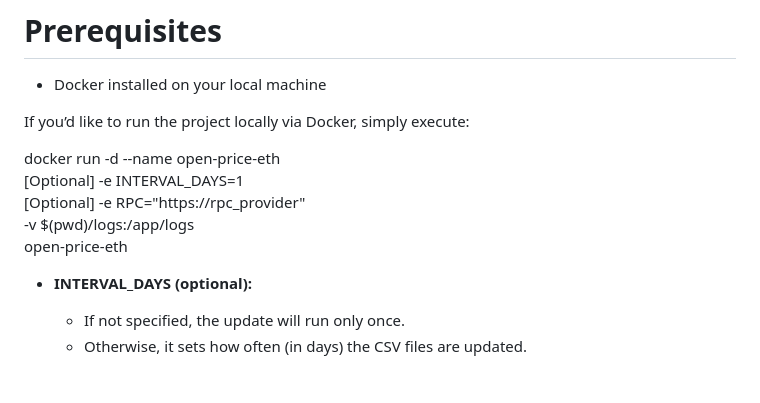
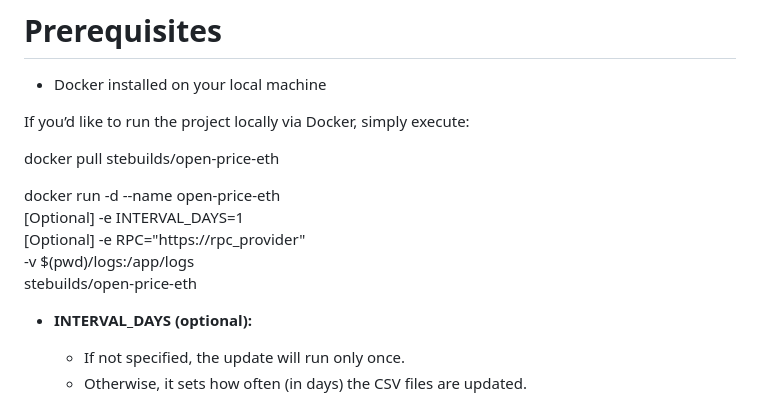
Before and after one commit to SteBuilds/Open_Price_ETH, a Markdown page: scripts/README.tpl.md, the part around the change. GitHub-like rendering; blank space fills up the shorter version.

```diff
--- a/scripts/README.tpl.md
+++ b/scripts/README.tpl.md
@@ -168,11 +168,13 @@ Collect and export to `data/uniswap_eth_usd.csv` with columns:
 
 If you’d like to run the project locally via Docker, simply execute:
 
+docker pull stebuilds/open-price-eth
+
 docker run -d --name open-price-eth \
   [Optional] -e INTERVAL_DAYS=1 \
   [Optional] -e RPC="https://rpc_provider" \
   -v $(pwd)/logs:/app/logs \
-  open-price-eth
+  stebuilds/open-price-eth
 
 - **INTERVAL_DAYS (optional):**
   - If not specified, the update will run only once.
```
